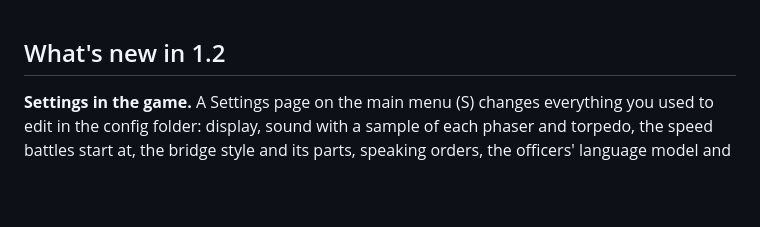
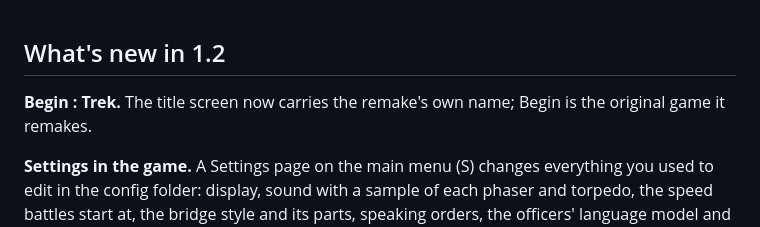
Before and after one commit to marlinspike/trek, a Markdown page: packaging/RELEASE_NOTES.md, the part around the change. Rendered like a GitHub page; blank space fills up the shorter version.

```diff
--- a/packaging/RELEASE_NOTES.md
+++ b/packaging/RELEASE_NOTES.md
@@ -1,4 +1,6 @@
 ## What's new in 1.2
+
+**Begin : Trek.** The title screen now carries the remake's own name; Begin is the original game it remakes.
 
 **Settings in the game.** A Settings page on the main menu (S) changes everything you used to edit in the config folder: display, sound with a sample of each phaser and torpedo, the speed battles start at, the bridge style and its parts, speaking orders, the officers' language model and the character voice model (each with a Test button), and your officers' names, ranks, traits and how they speak. Each change is saved at once; in `officers.toml` only the line you change is written.
 
```
Also changed, not shown: README.md (+1 -1 lines), docs/screenshots/character-voices.png, docs/screenshots/menu.png, docs/screenshots/settings.png, docs/screenshots/title-klingon.png, 2 other files.
